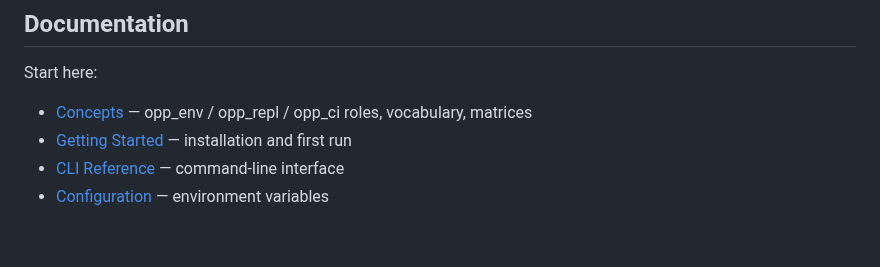
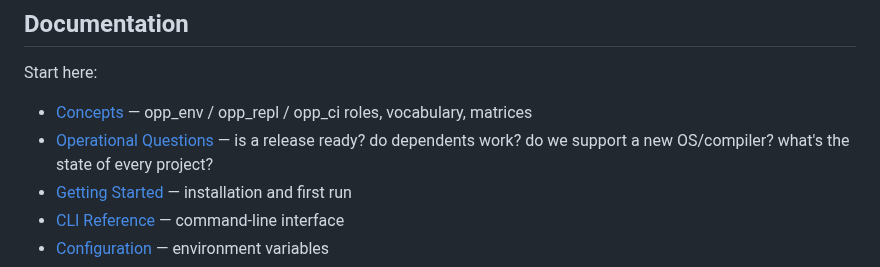
Before and after one commit to omnetpp/opp_ci, a Markdown page: README.md, the part around the change. Rendered like a GitHub page; blank space fills up the shorter version.

```diff
--- a/README.md
+++ b/README.md
@@ -53,6 +53,7 @@ tests with hardware perf counters). See the [full comparison](doc/concepts.md#wh
 Start here:
 
 - [Concepts](doc/concepts.md) — opp_env / opp_repl / opp_ci roles, vocabulary, matrices
+- [Operational Questions](doc/operational_questions.md) — is a release ready? do dependents work? do we support a new OS/compiler? what's the state of every project?
 - [Getting Started](doc/getting_started.md) — installation and first run
 - [CLI Reference](doc/cli_reference.md) — command-line interface
 - [Configuration](doc/configuration.md) — environment variables
```
Also changed, not shown: doc/operational_questions.md (added, +380 -0 lines).
